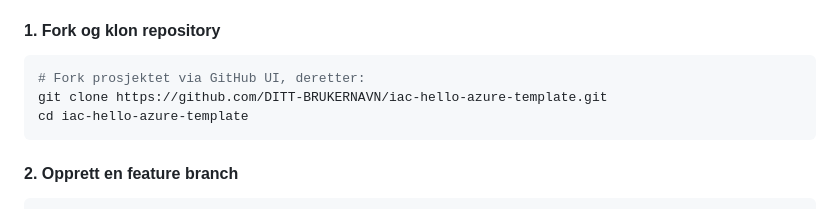
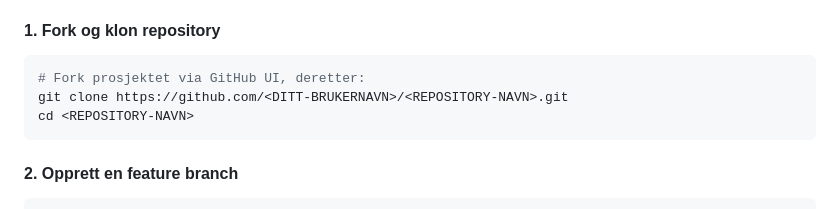
Before and after one commit to HNIKT-Tjenesteutvikling-Systemutvikling/iac-hello-azure-template, a Markdown page: README.md, the part around the change. Drawn GitHub-style.

Commit message:
Update README.md
Co-authored-by: Copilot <175728472+Copilot@users.noreply.github.com>

````diff
--- a/README.md
+++ b/README.md
@@ -255,8 +255,8 @@ Sjekk gjerne ut [Github sin veiledning](https://docs.github.com/en/get-started/e
 #### 1. Fork og klon repository
 ```bash
 # Fork prosjektet via GitHub UI, deretter:
-git clone https://github.com/DITT-BRUKERNAVN/iac-hello-azure-template.git
-cd iac-hello-azure-template
+git clone https://github.com/<DITT-BRUKERNAVN>/<REPOSITORY-NAVN>.git
+cd <REPOSITORY-NAVN>
 ```
 
 #### 2. Opprett en feature branch
````
